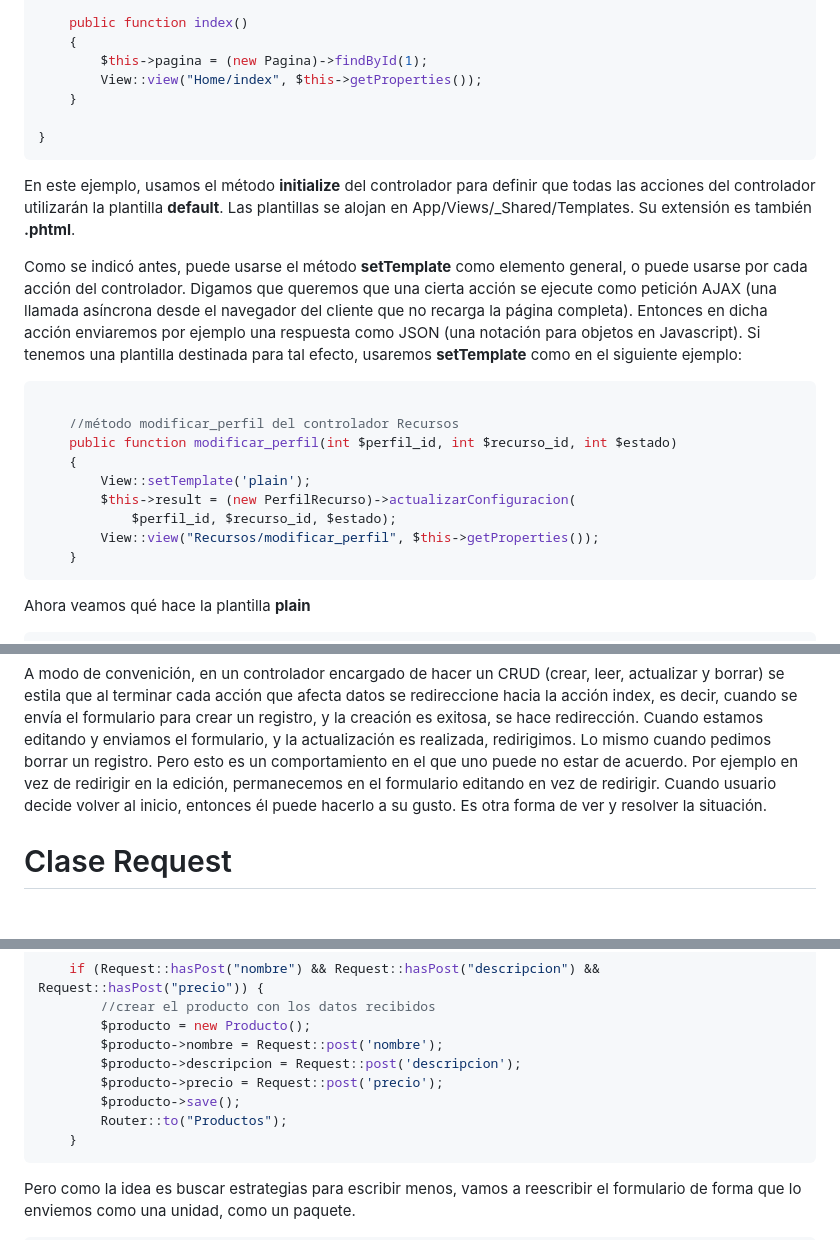
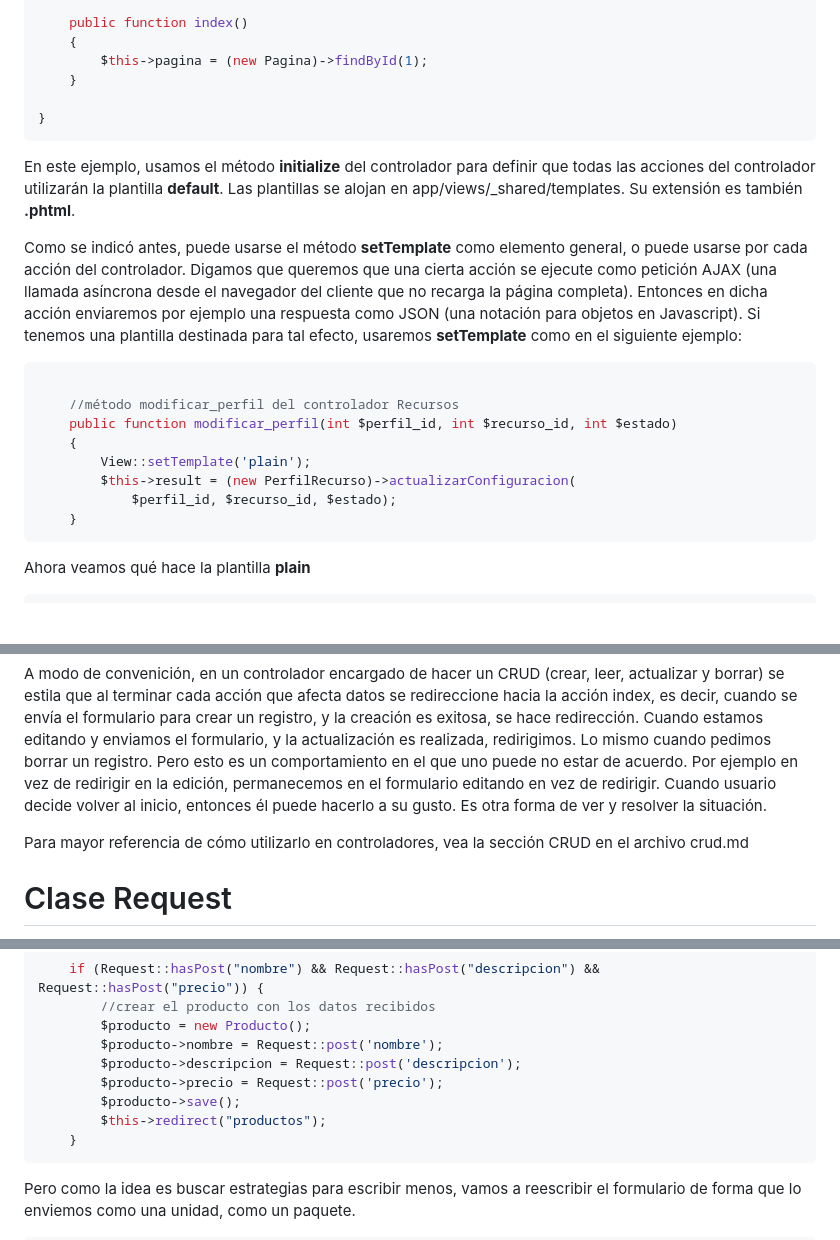
Before and after one commit to IsaliaPHP/IsaliaPHP, a Markdown page: docs/api.md, 3 parts joined by grey strips. GitHub-like rendering; blank space fills up the shorter version.

````diff
--- a/docs/api.md
+++ b/docs/api.md
@@ -109,12 +106,11 @@ class HomeController extends Controller
     public function index()
     {
         $this->pagina = (new Pagina)->findById(1);
-        View::view("Home/index", $this->getProperties());
     }
 
 }
 ```
-En este ejemplo, usamos el método **initialize** del controlador para definir que todas las acciones del controlador utilizarán la plantilla **default**. Las plantillas se alojan en App/Views/_Shared/Templates. Su extensión es también **.phtml**.
+En este ejemplo, usamos el método **initialize** del controlador para definir que todas las acciones del controlador utilizarán la plantilla **default**. Las plantillas se alojan en app/views/_shared/templates. Su extensión es también **.phtml**.
 
 Como se indicó antes, puede usarse el método **setTemplate** como elemento general, o puede usarse por cada acción del controlador.
 Digamos que queremos que una cierta acción se ejecute como petición AJAX (una llamada asíncrona desde el navegador del cliente que no recarga la página completa). Entonces en dicha acción enviaremos por ejemplo una respuesta como JSON (una notación para objetos en Javascript). Si tenemos una plantilla destinada para tal efecto, usaremos **setTemplate** como en el siguiente ejemplo:
@@ -127,7 +123,6 @@ Digamos que queremos que una cierta acción se ejecute como petición AJAX (una
         View::setTemplate('plain');
         $this->result = (new PerfilRecurso)->actualizarConfiguracion(
             $perfil_id, $recurso_id, $estado);
-        View::view("Recursos/modificar_perfil", $this->getProperties());
     }
 ```
 
@@ -201,6 +200,8 @@ Router::to("Login/entrar");
 
 ```
 A modo de convenición, en un controlador encargado de hacer un CRUD (crear, leer, actualizar y borrar) se estila que al terminar cada acción que afecta datos se redireccione hacia la acción index, es decir, cuando se envía el formulario para crear un registro, y la creación es exitosa, se hace redirección. Cuando estamos editando y enviamos el formulario, y la actualización es realizada, redirigimos. Lo mismo cuando pedimos borrar un registro. Pero esto es un comportamiento en el que uno puede no estar de acuerdo. Por ejemplo en vez de redirigir en la edición, permanecemos en el formulario editando en vez de redirigir. Cuando usuario decide volver al inicio, entonces él puede hacerlo a su gusto. Es otra forma de ver y resolver la situación.
+
+Para mayor referencia de cómo utilizarlo en controladores, vea la sección CRUD en el archivo crud.md
 
 
 # Clase Request
@@ -272,7 +273,7 @@ Si luego quisiéramos validar que cada elemento fue enviado (bien nos valdría t
         $producto->descripcion = Request::post('descripcion');
         $producto->precio = Request::post('precio');
         $producto->save();
-        Router::to("Productos");
+        $this->redirect("productos");
     }
 ```
 
````
Also changed, not shown: other parts of docs/api.md (+12 -12 lines).
